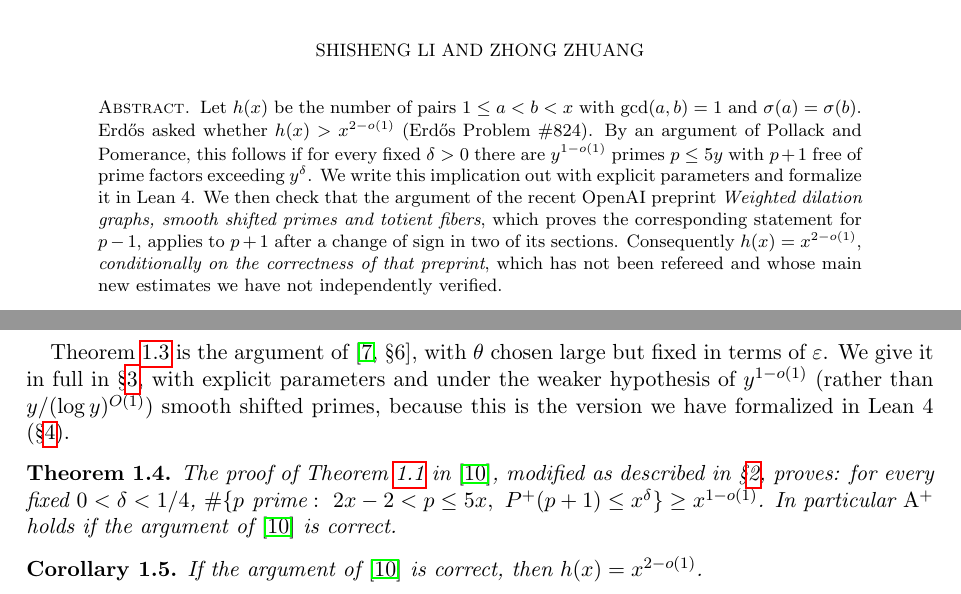
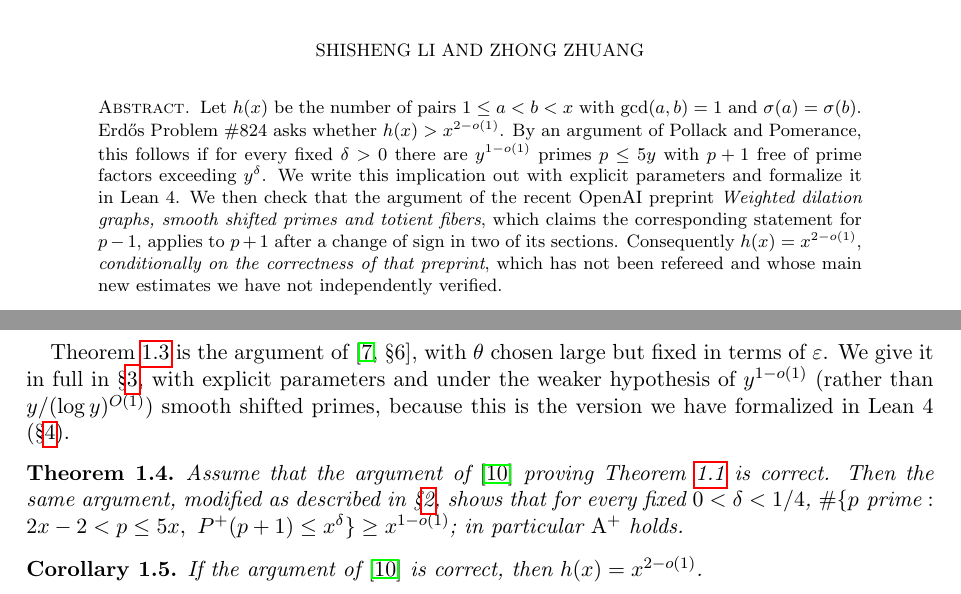
Before and after one commit to daizisheng/erdos-824, a LaTeX paper (paper/erdos824.tex): two parts of pages 1 and 2 of 4, joined at a grey line, cut so that both start at the same text. Compiled offline with pdfLaTeX.

Commit message:
Paper v5: fixes from the third referee round (all three rounds GO)
Co-Authored-By: Claude Opus 5.5 <noreply@anthropic.com>
Claude-Session: https://claude.ai/code/session_0155yXk7x5Cm7d9JwJbLeYZu

```diff
--- a/paper/erdos824.tex
+++ b/paper/erdos824.tex
@@ -27,7 +27,7 @@
 \begin{document}
 \sloppy
 \begin{abstract}
-Let $h(x)$ be the number of pairs $1\le a<b<x$ with $\gcd(a,b)=1$ and $\sigma(a)=\sigma(b)$. Erd\H{o}s asked whether $h(x)>x^{2-o(1)}$ (Erd\H{o}s Problem \#824). By an argument of Pollack and Pomerance, this follows if for every fixed $\delta>0$ there are $y^{1-o(1)}$ primes $p\le5y$ with $p+1$ free of prime factors exceeding $y^\delta$. We write this implication out with explicit parameters and formalize it in Lean~4. We then check that the argument of the recent OpenAI preprint \emph{Weighted dilation graphs, smooth shifted primes and totient fibers}, which proves the corresponding statement for $p-1$, applies to $p+1$ after a change of sign in two of its sections. Consequently $h(x)=x^{2-o(1)}$, \emph{conditionally on the correctness of that preprint}, which has not been refereed and whose main new estimates we have not independently verified.
+Let $h(x)$ be the number of pairs $1\le a<b<x$ with $\gcd(a,b)=1$ and $\sigma(a)=\sigma(b)$. Erd\H{o}s Problem \#824 asks whether $h(x)>x^{2-o(1)}$. By an argument of Pollack and Pomerance, this follows if for every fixed $\delta>0$ there are $y^{1-o(1)}$ primes $p\le5y$ with $p+1$ free of prime factors exceeding $y^\delta$. We write this implication out with explicit parameters and formalize it in Lean~4. We then check that the argument of the recent OpenAI preprint \emph{Weighted dilation graphs, smooth shifted primes and totient fibers}, which claims the corresponding statement for $p-1$, applies to $p+1$ after a change of sign in two of its sections. Consequently $h(x)=x^{2-o(1)}$, \emph{conditionally on the correctness of that preprint}, which has not been refereed and whose main new estimates we have not independently verified.
 \end{abstract}
 
 \maketitle
@@ -63,7 +63,7 @@ If $\mathrm{A}^+$ holds, then for every $\eps>0$ we have $h(x)>x^{2-\eps}$ for a
 \Cref{thm:main} is the argument of~\cite[\S6]{PP16}, with $\theta$ chosen large but fixed in terms of $\eps$. We give it in full in \S\ref{sec:reduction}, with explicit parameters and under the weaker hypothesis of $y^{1-o(1)}$ (rather than $y/(\log y)^{O(1)}$) smooth shifted primes, because this is the version we have formalized in Lean~4 (\S\ref{sec:lean}).
 
 \begin{theorem}\label{thm:aplus}
-The proof of \Cref{thm:wd} in~\cite{WD}, modified as described in \S\ref{sec:sign}, proves: for every fixed $0<\delta<1/4$, $\#\{p\text{ prime}:\ 2x-2<p\le5x,\ \Pplus(p+1)\le x^\delta\}\ge x^{1-o(1)}$. In particular $\mathrm{A}^+$ holds if the argument of~\cite{WD} is correct.
+Assume that the argument of~\cite{WD} proving \Cref{thm:wd} is correct. Then the same argument, modified as described in \S\ref{sec:sign}, shows that for every fixed $0<\delta<1/4$, $\#\{p\text{ prime}:\ 2x-2<p\le5x,\ \Pplus(p+1)\le x^\delta\}\ge x^{1-o(1)}$; in particular $\mathrm{A}^+$ holds.
 \end{theorem}
 
 \begin{corollary}
```
Also changed, not shown: paper/erdos824.pdf, paper/erdos824.tex (2 more changed lines).
